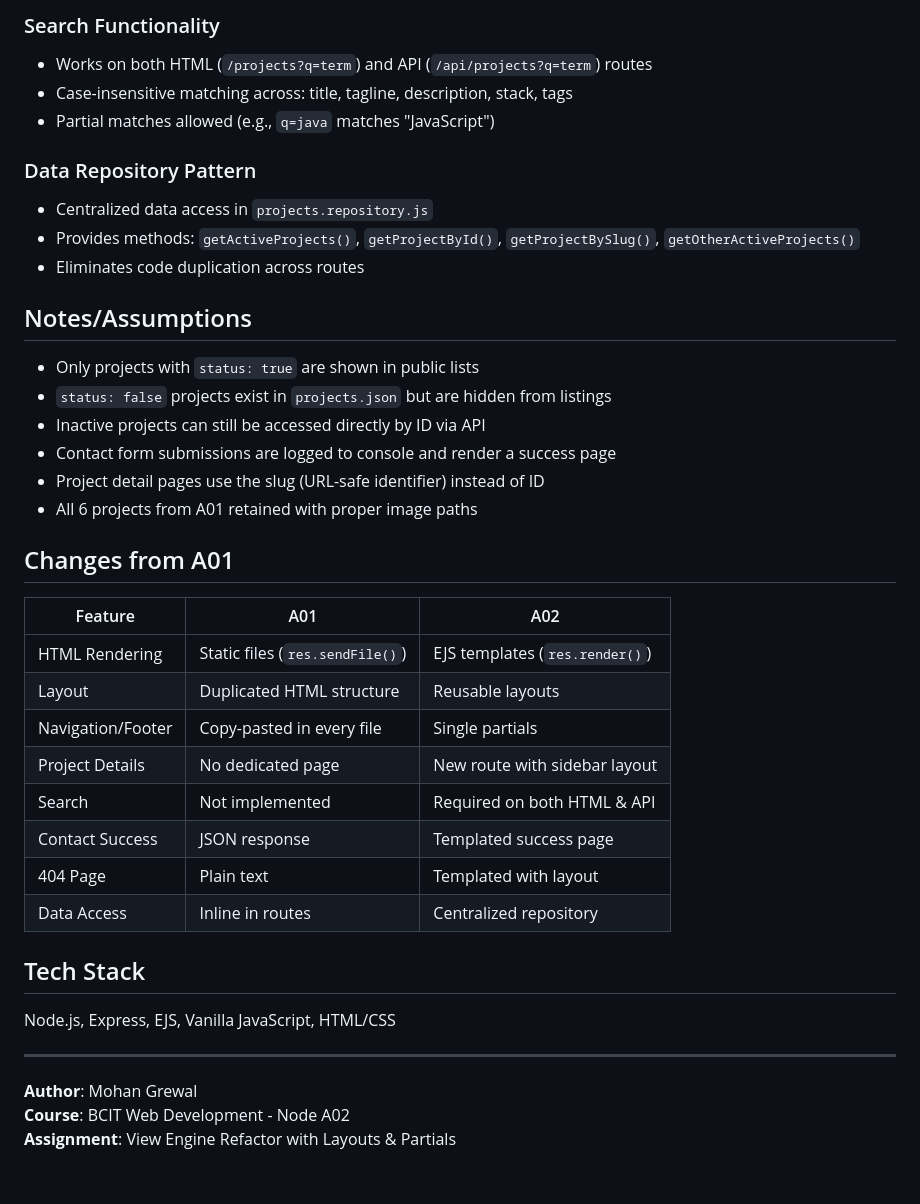
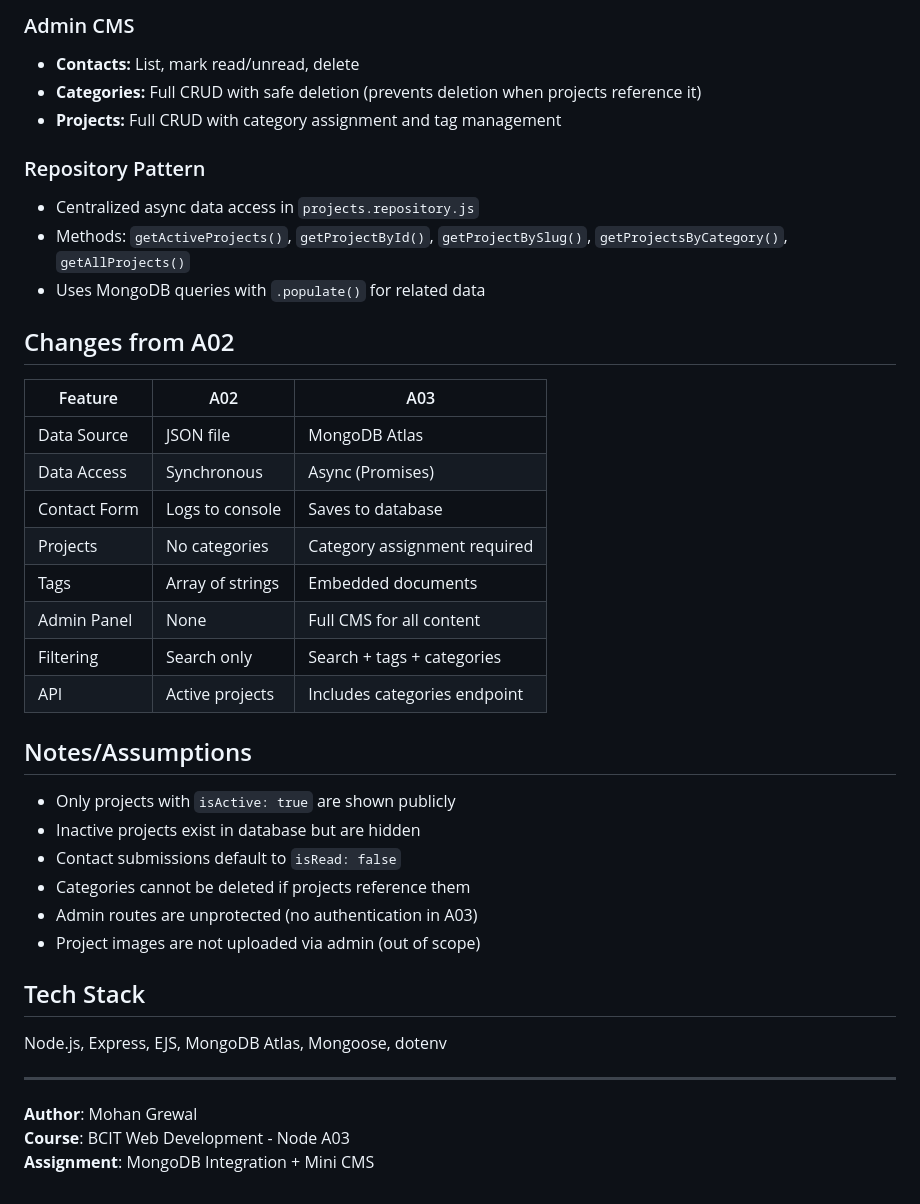
Before and after one commit to mgrewal121/BCIT-Node-Web-Dev-A01, a Markdown page: README.md, the part around one of its changes. Rendered like a GitHub page.

```diff
--- a/README.md
+++ b/README.md
@@ -85,42 +149,42 @@ Server runs on `http://localhost:3000`
 
-### Search Functionality
-- Works on both HTML (`/projects?q=term`) and API (`/api/projects?q=term`) routes
-- Case-insensitive matching across: title, tagline, description, stack, tags
-- Partial matches allowed (e.g., `q=java` matches "JavaScript")
+### Admin CMS
+- **Contacts:** List, mark read/unread, delete
+- **Categories:** Full CRUD with safe deletion (prevents deletion when projects reference it)
+- **Projects:** Full CRUD with category assignment and tag management
 
-### Data Repository Pattern
-- Centralized data access in `projects.repository.js`
-- Provides methods: `getActiveProjects()`, `getProjectById()`, `getProjectBySlug()`, `getOtherActiveProjects()`
-- Eliminates code duplication across routes
+### Repository Pattern
+- Centralized async data access in `projects.repository.js`
+- Methods: `getActiveProjects()`, `getProjectById()`, `getProjectBySlug()`, `getProjectsByCategory()`, `getAllProjects()`
+- Uses MongoDB queries with `.populate()` for related data
+
+## Changes from A02
+
+| Feature | A02 | A03 |
+|---------|-----|-----|
+| Data Source | JSON file | MongoDB Atlas |
+| Data Access | Synchronous | Async (Promises) |
+| Contact Form | Logs to console | Saves to database |
+| Projects | No categories | Category assignment required |
+| Tags | Array of strings | Embedded documents |
+| Admin Panel | None | Full CMS for all content |
+| Filtering | Search only | Search + tags + categories |
+| API | Active projects | Includes categories endpoint |
 
 ## Notes/Assumptions
 
-- Only projects with `status: true` are shown in public lists
-- `status: false` projects exist in `projects.json` but are hidden from listings
-- Inactive projects can still be accessed directly by ID via API
-- Contact form submissions are logged to console and render a success page
-- Project detail pages use the slug (URL-safe identifier) instead of ID
-- All 6 projects from A01 retained with proper image paths
-
-## Changes from A01
-
-| Feature | A01 | A02 |
-|---------|-----|-----|
-| HTML Rendering | Static files (`res.sendFile()`) | EJS templates (`res.render()`) |
-| Layout | Duplicated HTML structure | Reusable layouts |
-| Navigation/Footer | Copy-pasted in every file | Single partials |
-| Project Details | No dedicated page | New route with sidebar layout |
-| Search | Not implemented | Required on both HTML & API |
-| Contact Success | JSON response | Templated success page |
-| 404 Page | Plain text | Templated with layout |
-| Data Access | Inline in routes | Centralized repository |
+- Only projects with `isActive: true` are shown publicly
+- Inactive projects exist in database but are hidden
+- Contact submissions default to `isRead: false`
+- Categories cannot be deleted if projects reference them
+- Admin routes are unprotected (no authentication in A03)
+- Project images are not uploaded via admin (out of scope)
 
 ## Tech Stack
 
-Node.js, Express, EJS, Vanilla JavaScript, HTML/CSS
+Node.js, Express, EJS, MongoDB Atlas, Mongoose, dotenv
 
 ---
 
 **Author**: Mohan Grewal
-**Course**: BCIT Web Development - Node A02
-**Assignment**: View Engine Refactor with Layouts & Partials
+**Course**: BCIT Web Development - Node A03
+**Assignment**: MongoDB Integration + Mini CMS
```
Also changed, not shown: other parts of README.md (+96 -32 lines).
